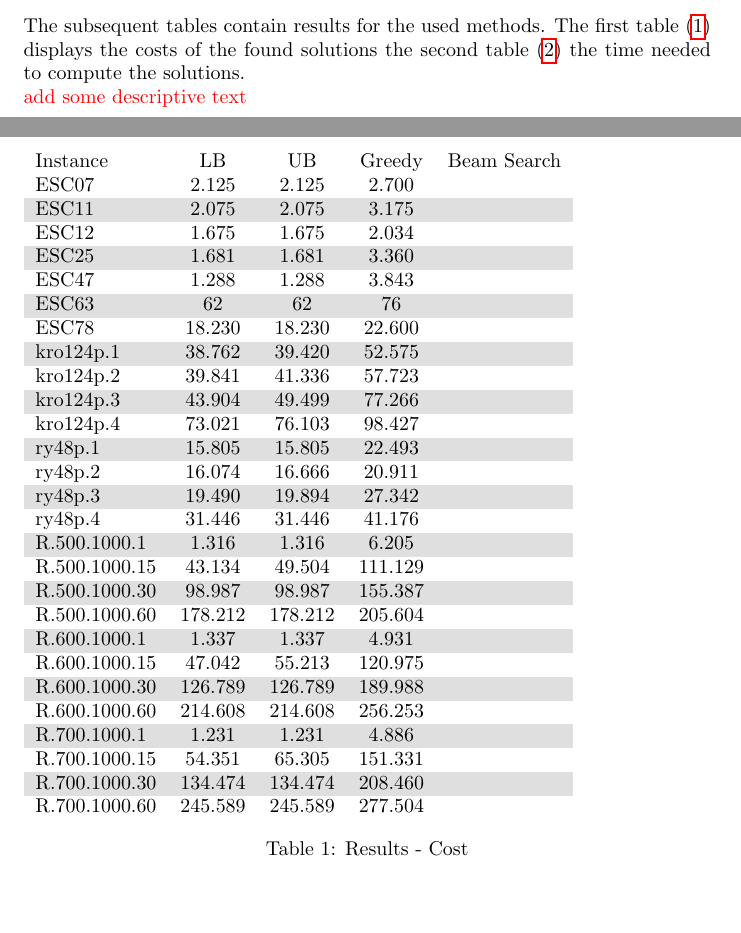
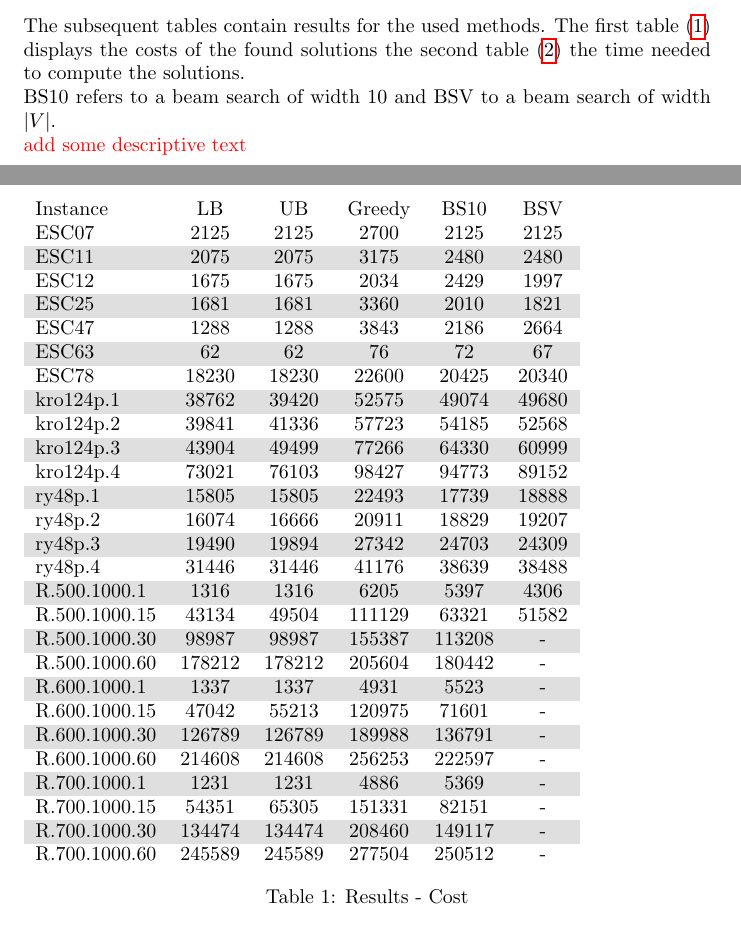
Before and after one commit to SebastianAllmeier/SOP_Challenge_UGA, a LaTeX document (Documentation/skript.tex): two parts of pages 3 and 4 of 5, joined at a grey line, cut so that both start at the same text, the shorter picture padded with empty space. Compiled offline with pdfLaTeX.

Commit message:
Add results from beam search to LaTeX file

```diff
--- a/Documentation/skript.tex
+++ b/Documentation/skript.tex
@@ -65,37 +65,39 @@
 
     The subsequent tables contain results for the used methods. The first table (\ref{table:results_cost}) displays the costs of the found solutions the second table (\ref{table:results_time}) the time needed to compute the solutions.
 
+    BS10 refers to a beam search of width 10 and BSV to a beam search of width $|V|$.
+
     \begin{table}[htb]
 		\rowcolors{2}{gray!25}{white}
-		\begin{tabular}{lcccc}
-			Instance & LB & UB & Greedy & Beam Search \\
-			ESC07 & 2.125 & 2.125 & 2.700 & \\
-			ESC11 & 2.075 & 2.075 & 3.175 & \\
-			ESC12 & 1.675 & 1.675 & 2.034 & \\
-			ESC25 & 1.681 & 1.681 & 3.360 & \\
-			ESC47 & 1.288 & 1.288 & 3.843 & \\
-			ESC63 & 62	  & 62    & 76 & \\
-			ESC78 & 18.230 & 18.230 & 22.600 & \\
-			kro124p.1 & 38.762 & 39.420 & 52.575 & \\
-			kro124p.2 & 39.841 & 41.336 & 57.723 & \\
-			kro124p.3 & 43.904 & 49.499 & 77.266 & \\
-			kro124p.4 & 73.021 & 76.103 & 98.427 & \\
-			ry48p.1   & 15.805 & 15.805 & 22.493 & \\
-			ry48p.2   & 16.074 & 16.666 & 20.911 & \\
-			ry48p.3   & 19.490 & 19.894 & 27.342 & \\
-			ry48p.4   & 31.446 & 31.446 & 41.176 & \\
-			R.500.1000.1  & 1.316   & 1.316 & 6.205 & \\
-			R.500.1000.15 & 43.134  & 49.504 & 111.129 & \\
-			R.500.1000.30 & 98.987  & 98.987 & 155.387 & \\
-			R.500.1000.60 & 178.212 & 178.212 & 205.604 & \\
-			R.600.1000.1  & 1.337   & 1.337 & 4.931 & \\
-			R.600.1000.15 & 47.042  & 55.213 & 120.975 & \\
-			R.600.1000.30 & 126.789 & 126.789 & 189.988 & \\
-			R.600.1000.60 & 214.608 & 214.608 & 256.253 & \\
-			R.700.1000.1  & 1.231   & 1.231 & 4.886 & \\
-			R.700.1000.15 & 54.351  & 65.305 & 151.331 & \\
-			R.700.1000.30 & 134.474 & 134.474 & 208.460 & \\
-			R.700.1000.60 & 245.589 & 245.589 & 277.504 & \\
+		\begin{tabular}{lccccc}
+			Instance & LB & UB & Greedy & BS10 & BSV\\
+			ESC07 & 2125 & 2125 & 2700 & 2125 & 2125\\
+			ESC11 & 2075 & 2075 & 3175 & 2480 & 2480\\
+			ESC12 & 1675 & 1675 & 2034 & 2429 & 1997\\
+			ESC25 & 1681 & 1681 & 3360 & 2010 & 1821\\
+			ESC47 & 1288 & 1288 & 3843 & 2186 & 2664\\
+			ESC63 & 62	  & 62    & 76 & 72 & 67\\
+			ESC78 & 18230 & 18230 & 22600 & 20425 & 20340\\
+			kro124p.1 & 38762 & 39420 & 52575 & 49074 & 49680\\
+			kro124p.2 & 39841 & 41336 & 57723 & 54185 & 52568\\
+			kro124p.3 & 43904 & 49499 & 77266 & 64330 & 60999\\
+			kro124p.4 & 73021 & 76103 & 98427 & 94773 & 89152\\
+			ry48p.1   & 15805 & 15805 & 22493 & 17739 & 18888\\
+			ry48p.2   & 16074 & 16666 & 20911 & 18829 & 19207\\
+			ry48p.3   & 19490 & 19894 & 27342 & 24703 & 24309\\
+			ry48p.4   & 31446 & 31446 & 41176 & 38639 & 38488\\
+			R.500.1000.1  & 1316   & 1316 & 6205 & 5397 & 4306\\
+			R.500.1000.15 & 43134  & 49504 & 111129 & 63321 & 51582\\
+			R.500.1000.30 & 98987  & 98987 & 155387 & 113208 & -\\
+			R.500.1000.60 & 178212 & 178212 & 205604 & 180442 & -\\
+			R.600.1000.1  & 1337   & 1337 & 4931 & 5523 & -\\
+			R.600.1000.15 & 47042  & 55213 & 120975 & 71601 & -\\
+			R.600.1000.30 & 126789 & 126789 & 189988 & 136791 & -\\
+			R.600.1000.60 & 214608 & 214608 & 256253 & 222597 & -\\
+			R.700.1000.1  & 1231   & 1231 & 4886 & 5369 & -\\
+			R.700.1000.15 & 54351  & 65305 & 151331 & 82151 & -\\
+			R.700.1000.30 & 134474 & 134474 & 208460 & 149117 & -\\
+			R.700.1000.60 & 245589 & 245589 & 277504 & 250512 & -\\
 		\end{tabular}
 		\caption{Results - Cost}
 		\label{table:results_cost}
```
Also changed, not shown: Documentation/skript.tex (58 more changed lines).
